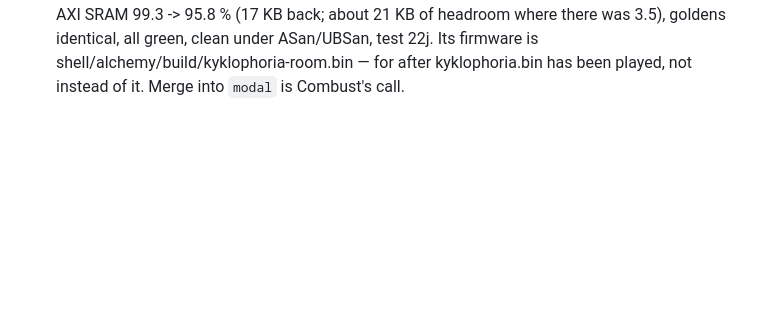
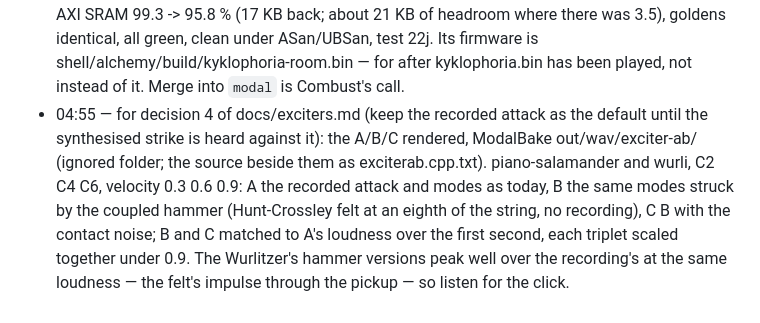
Before and after one commit to ErnestG4/Kyklophoria, a Markdown page: docs/overnight-2026-09-28.md, the part around the change. Drawn GitHub-style; blank space fills up the shorter version.

Commit message:
Overnight log: the recorded / hammer / hammer+noise renders for decision 4

```diff
--- a/docs/overnight-2026-09-28.md
+++ b/docs/overnight-2026-09-28.md
@@ -176,3 +176,13 @@ mode at large arguments), and the tails ring on.
   green, clean under ASan/UBSan, test 22j. Its firmware is
   shell/alchemy/build/kyklophoria-room.bin — for after kyklophoria.bin has
   been played, not instead of it. Merge into `modal` is Combust's call.
+- 04:55 — for decision 4 of docs/exciters.md (keep the recorded attack as
+  the default until the synthesised strike is heard against it): the A/B/C
+  rendered, ModalBake out/wav/exciter-ab/ (ignored folder; the source beside
+  them as exciterab.cpp.txt). piano-salamander and wurli, C2 C4 C6, velocity
+  0.3 0.6 0.9: A the recorded attack and modes as today, B the same modes
+  struck by the coupled hammer (Hunt-Crossley felt at an eighth of the
+  string, no recording), C B with the contact noise; B and C matched to A's
+  loudness over the first second, each triplet scaled together under 0.9.
+  The Wurlitzer's hammer versions peak well over the recording's at the same
+  loudness — the felt's impulse through the pickup — so listen for the click.
```
